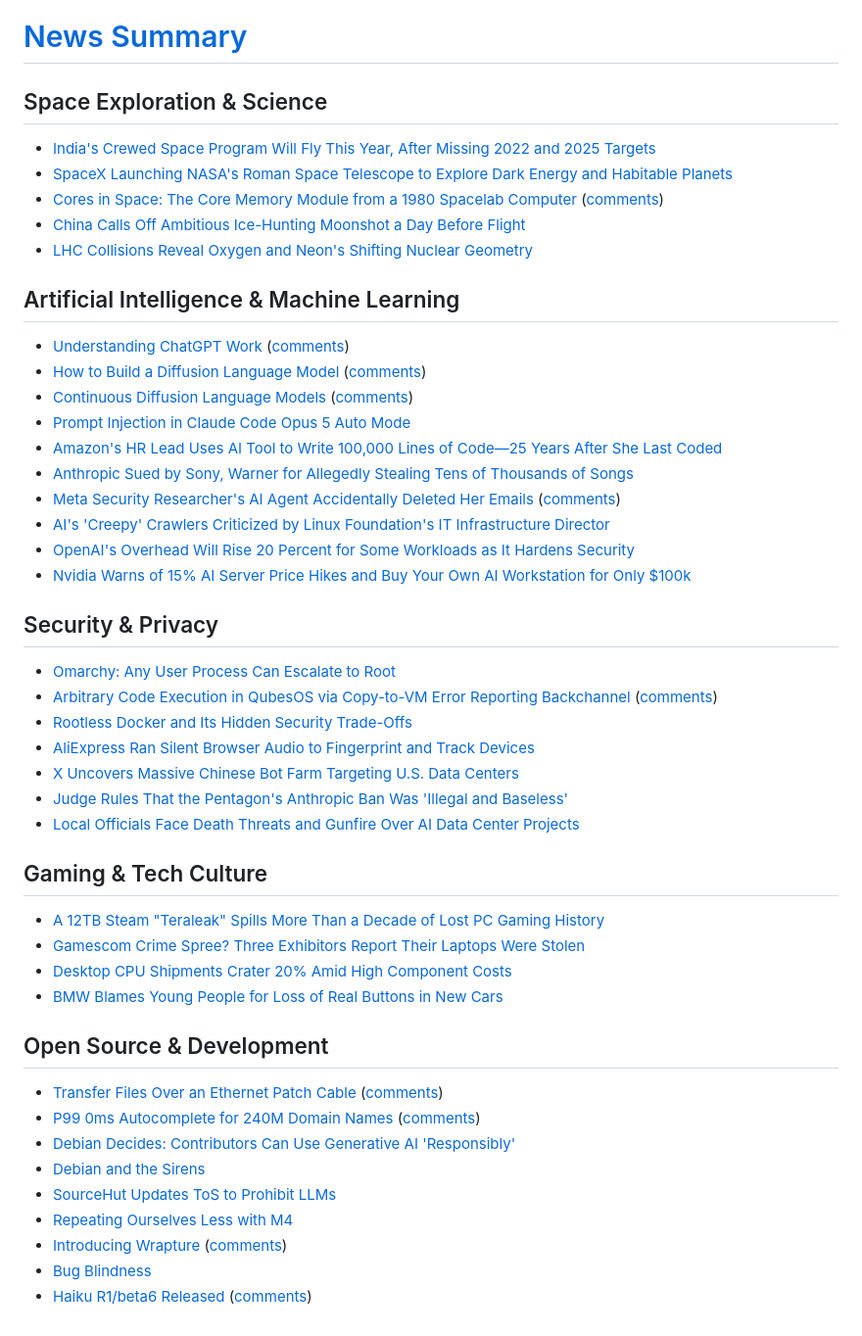
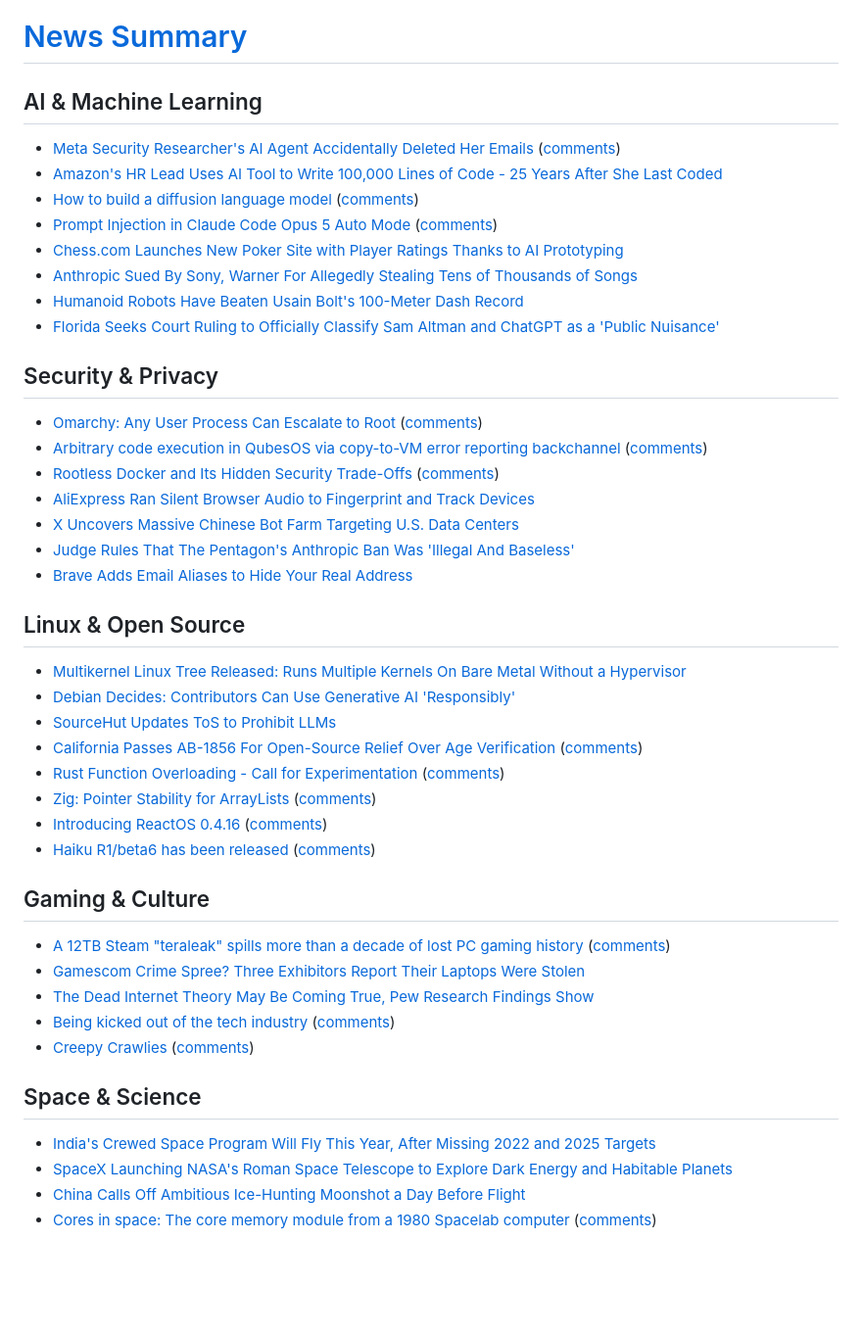
Before and after one commit to kherrick/news-summary, a Markdown page: README.md, the part around the change. Shown at 98% size. Drawn GitHub-style; blank space fills up the shorter version.

Commit message:
add latest data: Mon Aug 31 09:29:40 UTC 2026

```diff
--- a/README.md
+++ b/README.md
@@ -1,46 +1,43 @@
 # [News Summary](https://kherrick.github.io/news-summary/)
 
-## Space Exploration & Science
+## AI & Machine Learning
+- [Meta Security Researcher's AI Agent Accidentally Deleted Her Emails](https://au.pcmag.com/ai/116091/meta-security-researchers-ai-agent-accidentally-deleted-her-emails) ([comments](https://news.ycombinator.com/item?id=49506655))
+- [Amazon's HR Lead Uses AI Tool to Write 100,000 Lines of Code - 25 Years After She Last Coded](https://developers.slashdot.org/story/26/08/31/047227/amazons-hr-lead-uses-ai-tool-to-write-100000-lines-of-code---25-years-after-she-last-coded?utm_source=rss1.0mainlinkanon&utm_medium=feed)
+- [How to build a diffusion language model](https://kuleshov-group.github.io/blog/blog/2026/how-to-build-a-diffusion-language-model/) ([comments](https://news.ycombinator.com/item?id=49503956))
+- [Prompt Injection in Claude Code Opus 5 Auto Mode](https://embracethered.com/blog/posts/2026/breaking-claude-code-opus-5-and-automode/) ([comments](https://lobste.rs/s/ktbweg/prompt_injection_claude_code_opus_5_auto))
+- [Chess.com Launches New Poker Site with Player Ratings Thanks to AI Prototyping](https://games.slashdot.org/story/26/08/30/2017215/chesscom-launches-new-poker-site-plans-more-classic-game-sites-with-player-ratings---thanks-to-ai-protyping?utm_source=rss1.0mainlinkanon&utm_medium=feed)
+- [Anthropic Sued By Sony, Warner For Allegedly Stealing Tens of Thousands of Songs](https://yro.slashdot.org/story/26/08/29/2149242/anthropic-sued-by-sony-warner-for-allegedly-stealing-tens-of-thousands-of-songs-torrenting-copyrighted-works?utm_source=rss1.0mainlinkanon&utm_medium=feed)
+- [Humanoid Robots Have Beaten Usain Bolt's 100-Meter Dash Record](https://soylentnews.org/article.pl?sid=26/08/26/0023209&from=rss)
+- [Florida Seeks Court Ruling to Officially Classify Sam Altman and ChatGPT as a 'Public Nuisance'](https://soylentnews.org/article.pl?sid=26/08/26/0021253&from=rss)
+
+## Security & Privacy
+- [Omarchy: Any User Process Can Escalate to Root](https://0xcc.io/posts/omarchy-root-creds/) ([comments](https://lobste.rs/s/bxihn3/omarchy_any_user_process_can_escalate))
+- [Arbitrary code execution in QubesOS via copy-to-VM error reporting backchannel](https://www.qubes-os.org/news/2026/08/29/qsb-118/) ([comments](https://news.ycombinator.com/item?id=49496918))
+- [Rootless Docker and Its Hidden Security Trade-Offs](https://www.kenmuse.com/blog/rootless-docker-and-its-hidden-security-trade-offs/) ([comments](https://lobste.rs/s/lssato/rootless_docker_its_hidden_security))
+- [AliExpress Ran Silent Browser Audio to Fingerprint and Track Devices](https://soylentnews.org/article.pl?sid=26/08/27/1714244&from=rss)
+- [X Uncovers Massive Chinese Bot Farm Targeting U.S. Data Centers](https://soylentnews.org/article.pl?sid=26/08/30/1332203&from=rss)
+- [Judge Rules That The Pentagon's Anthropic Ban Was 'Illegal And Baseless'](https://soylentnews.org/article.pl?sid=26/08/30/1333239&from=rss)
+- [Brave Adds Email Aliases to Hide Your Real Address](https://soylentnews.org/article.pl?sid=26/08/29/0014247&from=rss)
+
+## Linux & Open Source
+- [Multikernel Linux Tree Released: Runs Multiple Kernels On Bare Metal Without a Hypervisor](https://linux.slashdot.org/story/26/08/31/0222236/multikernel-linux-tree-released-runs-multiple-kernels-on-bare-metal-without-a-hypervisor?utm_source=rss1.0mainlinkanon&utm_medium=feed)
+- [Debian Decides: Contributors Can Use Generative AI 'Responsibly'](https://linux.slashdot.org/story/26/08/29/2223248/debian-decides-contributors-can-use-generative-ai-responsibly?utm_source=rss1.0mainlinkanon&utm_medium=feed)
+- [SourceHut Updates ToS to Prohibit LLMs](https://soylentnews.org/article.pl?sid=26/08/29/0011223&from=rss)
+- [California Passes AB-1856 For Open-Source Relief Over Age Verification](https://www.phoronix.com/news/California-AB-1856-Passes) ([comments](https://lobste.rs/s/pcldcc/california_passes_ab_1856_for_open_source))
+- [Rust Function Overloading - Call for Experimentation](https://blog.rust-lang.org/inside-rust/2026/08/19/overloading-experiment/) ([comments](https://lobste.rs/s/rikfb5/rust_function_overloading_call_for))
+- [Zig: Pointer Stability for ArrayLists](https://ziglang.org/devlog/2026/#2026-08-27) ([comments](https://news.ycombinator.com/item?id=49499095))
+- [Introducing ReactOS 0.4.16](https://reactos.org/project-news/reactos-0416-released/) ([comments](https://lobste.rs/s/flcppv/introducing_reactos_0_4_16))
+- [Haiku R1/beta6 has been released](https://www.haiku-os.org/news/2026-08-26_haiku_r1_beta6) ([comments](https://news.ycombinator.com/item?id=49499867))
+
+## Gaming & Culture
+- [A 12TB Steam "teraleak" spills more than a decade of lost PC gaming history](https://arstechnica.com/gaming/2026/08/a-12tb-steam-teraleak-spills-more-than-a-decade-of-lost-pc-gaming-history/) ([comments](https://news.ycombinator.com/item?id=49506182))
+- [Gamescom Crime Spree? Three Exhibitors Report Their Laptops Were Stolen](https://yro.slashdot.org/story/26/08/31/0043226/gamescom-crime-spree-three-exhibitors-report-their-laptops-were-stolen?utm_source=rss1.0mainlinkanon&utm_medium=feed)
+- [The Dead Internet Theory May Be Coming True, Pew Research Findings Show](https://soylentnews.org/article.pl?sid=26/08/23/2258205&from=rss)
+- [Being kicked out of the tech industry](https://www.jacky.wtf/essays/2026/kicked-out/) ([comments](https://lobste.rs/s/mroowi/being_kicked_out_tech_industry))
+- [Creepy Crawlies](https://people.kernel.org/monsieuricon/creepy-crawlies) ([comments](https://news.ycombinator.com/item?id=49491791))
+
+## Space & Science
 - [India's Crewed Space Program Will Fly This Year, After Missing 2022 and 2025 Targets](https://soylentnews.org/article.pl?sid=26/08/30/2249220&from=rss)
 - [SpaceX Launching NASA's Roman Space Telescope to Explore Dark Energy and Habitable Planets](https://science.slashdot.org/story/26/08/30/0317245/spacex-launching-nasas-roman-space-telescope-to-explore-dark-energy-and-habitable-planets?utm_source=rss1.0mainlinkanon&utm_medium=feed)
-- [Cores in Space: The Core Memory Module from a 1980 Spacelab Computer](https://www.righto.com/2026/08/spacelab-core-memory.html) ([comments](https://news.ycombinator.com/item?id=49502214))
 - [China Calls Off Ambitious Ice-Hunting Moonshot a Day Before Flight](https://soylentnews.org/article.pl?sid=26/08/26/0443249&from=rss)
-- [LHC Collisions Reveal Oxygen and Neon's Shifting Nuclear Geometry](https://soylentnews.org/article.pl?sid=26/08/24/1646220&from=rss)
-
-## Artificial Intelligence & Machine Learning
-- [Understanding ChatGPT Work](https://simonwillison.net/2026/Aug/30/understanding-chatgpt-work/) ([comments](https://news.ycombinator.com/item?id=49504625))
-- [How to Build a Diffusion Language Model](https://kuleshov-group.github.io/blog/blog/2026/how-to-build-a-diffusion-language-model/) ([comments](https://news.ycombinator.com/item?id=49503956))
-- [Continuous Diffusion Language Models](https://sander.ai/2026/08/24/continuous-dlms.html) ([comments](https://news.ycombinator.com/item?id=49502611))
-- [Prompt Injection in Claude Code Opus 5 Auto Mode](https://embracethered.com/blog/posts/2026/breaking-claude-code-opus-5-and-automode/)
-- [Amazon's HR Lead Uses AI Tool to Write 100,000 Lines of Code—25 Years After She Last Coded](https://developers.slashdot.org/story/26/08/31/047227/amazons-hr-lead-uses-ai-tool-to-write-100000-lines-of-code---25-years-after-she-last-coded?utm_source=rss1.0mainlinkanon&utm_medium=feed)
-- [Anthropic Sued by Sony, Warner for Allegedly Stealing Tens of Thousands of Songs](https://yro.slashdot.org/story/26/08/29/2149242/anthropic-sued-by-sony-warner-for-allegedly-stealing-tens-of-thousands-of-songs-torrenting-copyrighted-works?utm_source=rss1.0mainlinkanon&utm_medium=feed)
-- [Meta Security Researcher's AI Agent Accidentally Deleted Her Emails](https://au.pcmag.com/ai/116091/meta-security-researchers-ai-agent-accidentally-deleted-her-emails) ([comments](https://news.ycombinator.com/item?id=49506655))
-- [AI's 'Creepy' Crawlers Criticized by Linux Foundation's IT Infrastructure Director](https://linux.slashdot.org/story/26/08/30/2235224/ais-creepy-crawlers-criticized-by-linux-foundations-it-infrastructure-director?utm_source=rss1.0mainlinkanon&utm_medium=feed)
-- [OpenAI's Overhead Will Rise 20 Percent for Some Workloads as It Hardens Security](https://soylentnews.org/article.pl?sid=26/08/26/0410207&from=rss)
-- [Nvidia Warns of 15% AI Server Price Hikes and Buy Your Own AI Workstation for Only $100k](https://soylentnews.org/article.pl?sid=26/08/28/1232209&from=rss)
-
-## Security & Privacy
-- [Omarchy: Any User Process Can Escalate to Root](https://0xcc.io/posts/omarchy-root-creds/)
-- [Arbitrary Code Execution in QubesOS via Copy-to-VM Error Reporting Backchannel](https://www.qubes-os.org/news/2026/08/29/qsb-118/) ([comments](https://news.ycombinator.com/item?id=49496918))
-- [Rootless Docker and Its Hidden Security Trade-Offs](https://www.kenmuse.com/blog/rootless-docker-and-its-hidden-security-trade-offs/)
-- [AliExpress Ran Silent Browser Audio to Fingerprint and Track Devices](https://soylentnews.org/article.pl?sid=26/08/27/1714244&from=rss)
-- [X Uncovers Massive Chinese Bot Farm Targeting U.S. Data Centers](https://soylentnews.org/article.pl?sid=26/08/30/1332203&from=rss)
-- [Judge Rules That the Pentagon's Anthropic Ban Was 'Illegal and Baseless'](https://soylentnews.org/article.pl?sid=26/08/30/1333239&from=rss)
-- [Local Officials Face Death Threats and Gunfire Over AI Data Center Projects](https://soylentnews.org/article.pl?sid=26/08/29/0013246&from=rss)
-
-## Gaming & Tech Culture
-- [A 12TB Steam "Teraleak" Spills More Than a Decade of Lost PC Gaming History](https://arstechnica.com/gaming/2026/08/a-12tb-steam-teraleak-spills-more-than-a-decade-of-lost-pc-gaming-history/)
-- [Gamescom Crime Spree? Three Exhibitors Report Their Laptops Were Stolen](https://yro.slashdot.org/story/26/08/31/0043226/gamescom-crime-spree-three-exhibitors-report-their-laptops-were-stolen?utm_source=rss1.0mainlinkanon&utm_medium=feed)
-- [Desktop CPU Shipments Crater 20% Amid High Component Costs](https://soylentnews.org/article.pl?sid=26/08/25/2346243&from=rss)
-- [BMW Blames Young People for Loss of Real Buttons in New Cars](https://tech.slashdot.org/story/26/08/30/067214/bmw-blames-young-people-for-loss-of-real-buttons-in-new-cars?utm_source=rss1.0mainlinkanon&utm_medium=feed)
-
-## Open Source & Development
-- [Transfer Files Over an Ethernet Patch Cable](https://maurycyz.com/misc/etherfiles/) ([comments](https://news.ycombinator.com/item?id=49505217))
-- [P99 0ms Autocomplete for 240M Domain Names](https://ruurtjan.com/articles/p99-0ms-autocomplete-for-240-million-domain-names) ([comments](https://news.ycombinator.com/item?id=49505219))
-- [Debian Decides: Contributors Can Use Generative AI 'Responsibly'](https://linux.slashdot.org/story/26/08/29/2223248/debian-decides-contributors-can-use-generative-ai-responsibly?utm_source=rss1.0mainlinkanon&utm_medium=feed)
-- [Debian and the Sirens](https://joeyh.name/blog/entry/Debian_and_the_sirens/)
-- [SourceHut Updates ToS to Prohibit LLMs](https://soylentnews.org/article.pl?sid=26/08/29/0011223&from=rss)
-- [Repeating Ourselves Less with M4](https://nemin.hu/httpd-macros/index.html)
-- [Introducing Wrapture](https://grahamdumpleton.me/posts/2026/08/introducing-wrapture/) ([comments](https://news.ycombinator.com/item?id=49505217))
-- [Bug Blindness](https://danluu.com/bug-blind/)
-- [Haiku R1/beta6 Released](https://www.haiku-os.org/news/2026-08-26_haiku_r1_beta6) ([comments](https://news.ycombinator.com/item?id=49499867))
+- [Cores in space: The core memory module from a 1980 Spacelab computer](https://www.righto.com/2026/08/spacelab-core-memory.html) ([comments](https://news.ycombinator.com/item?id=49502214))
```
